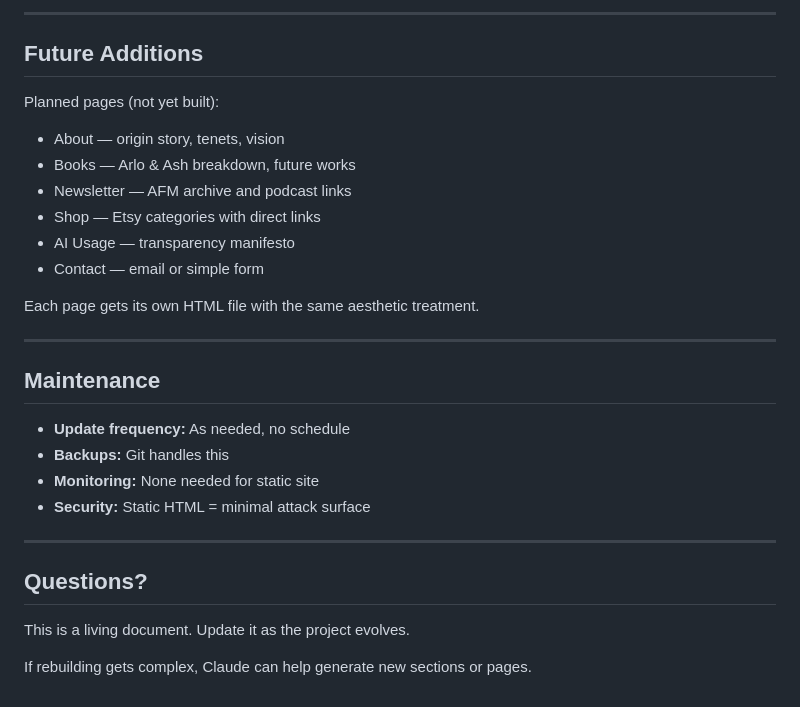
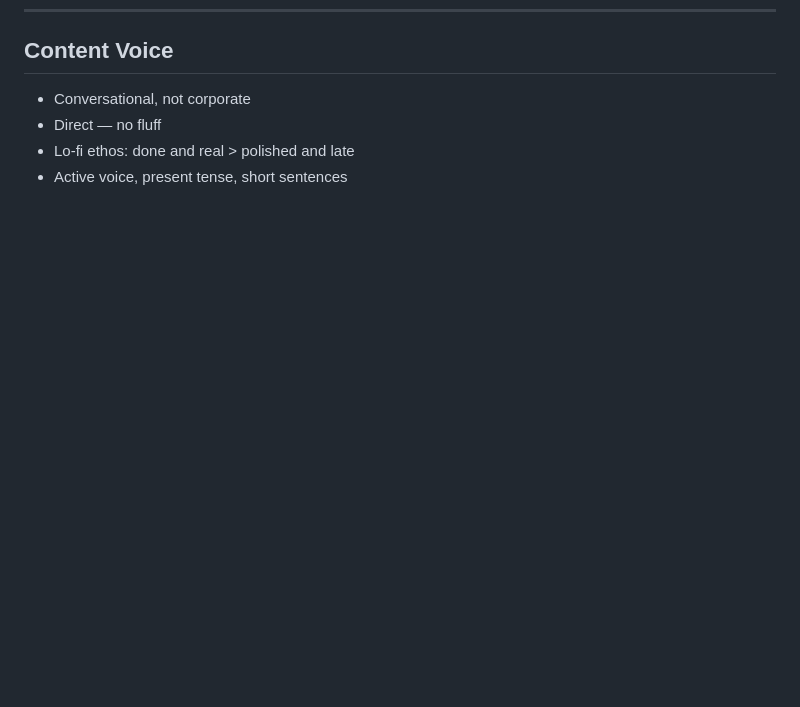
Before and after one commit to mgolia6/mpgink-website, a Markdown page: docs/INSTRUCTIONS.md, the part around one of its changes. GitHub-like rendering; blank space fills up the shorter version.

Commit message:
Add SESSION_LOG and update INSTRUCTIONS with current site state

```diff
--- a/docs/INSTRUCTIONS.md
+++ b/docs/INSTRUCTIONS.md
@@ -162,30 +154,5 @@ Keep descriptions under 25 words. Conversational tone.
----
-
-## Future Additions
-
-Planned pages (not yet built):
-- About — origin story, tenets, vision
-- Books — Arlo & Ash breakdown, future works
-- Newsletter — AFM archive and podcast links
-- Shop — Etsy categories with direct links
-- AI Usage — transparency manifesto
-- Contact — email or simple form
-
-Each page gets its own HTML file with the same aesthetic treatment.
-
----
-
-## Maintenance
-
-- **Update frequency:** As needed, no schedule
-- **Backups:** Git handles this
-- **Monitoring:** None needed for static site
-- **Security:** Static HTML = minimal attack surface
-
----
-
-## Questions?
-
-This is a living document. Update it as the project evolves.
-
-If rebuilding gets complex, Claude can help generate new sections or pages.
+## Content Voice
+- Conversational, not corporate
+- Direct — no fluff
+- Lo-fi ethos: done and real > polished and late
+- Active voice, present tense, short sentences
```
Also changed, not shown: other parts of docs/INSTRUCTIONS.md (+123 -131 lines), docs/SESSION_LOG.md (added, +65 -0 lines).
